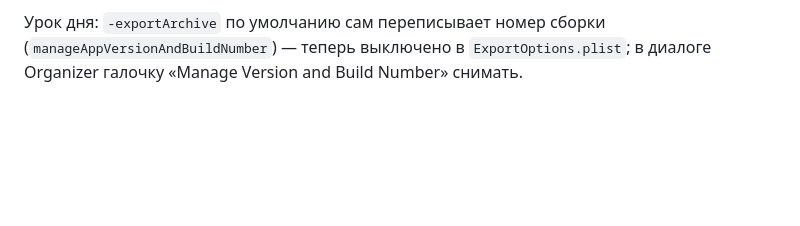
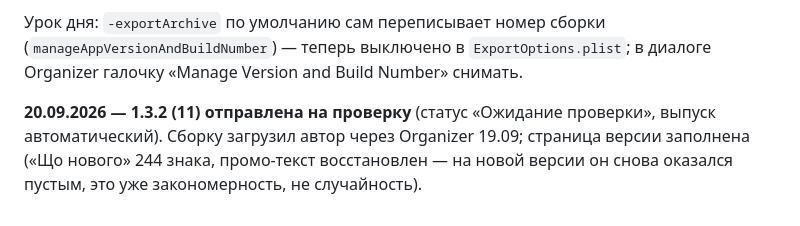
Before and after one commit to dayvan777/MetroTimer, a Markdown page: docs/READINESS.md, the part around the change. GitHub-like rendering; blank space fills up the shorter version.

Commit message:
READINESS: 1.3.2 відправлена на перевірку
Co-Authored-By: Claude Fable 5 <noreply@anthropic.com>

```diff
--- a/docs/READINESS.md
+++ b/docs/READINESS.md
@@ -776,3 +776,8 @@ iOS 27 (свёрнут, открывается, выбор станции из
 Урок дня: `-exportArchive` по умолчанию сам переписывает номер сборки
 (`manageAppVersionAndBuildNumber`) — теперь выключено в `ExportOptions.plist`; в диалоге
 Organizer галочку «Manage Version and Build Number» снимать.
+
+**20.09.2026 — 1.3.2 (11) отправлена на проверку** (статус «Ожидание проверки», выпуск
+автоматический). Сборку загрузил автор через Organizer 19.09; страница версии заполнена
+(«Що нового» 244 знака, промо-текст восстановлен — на новой версии он снова оказался
+пустым, это уже закономерность, не случайность).
```
